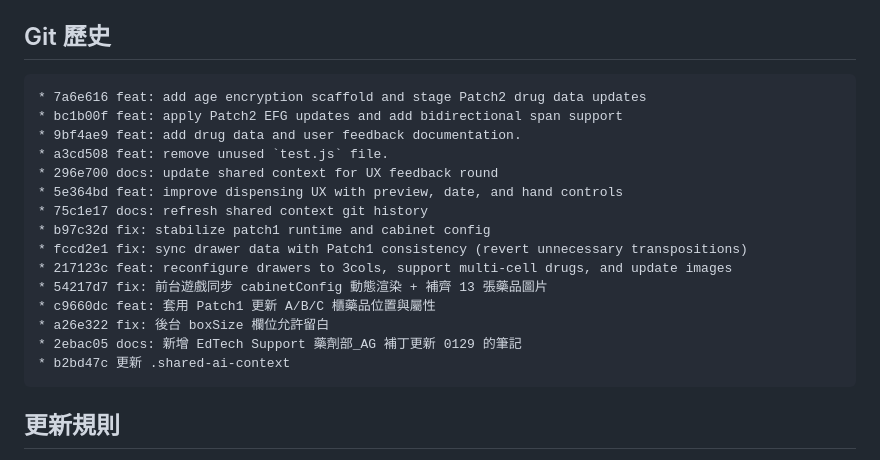
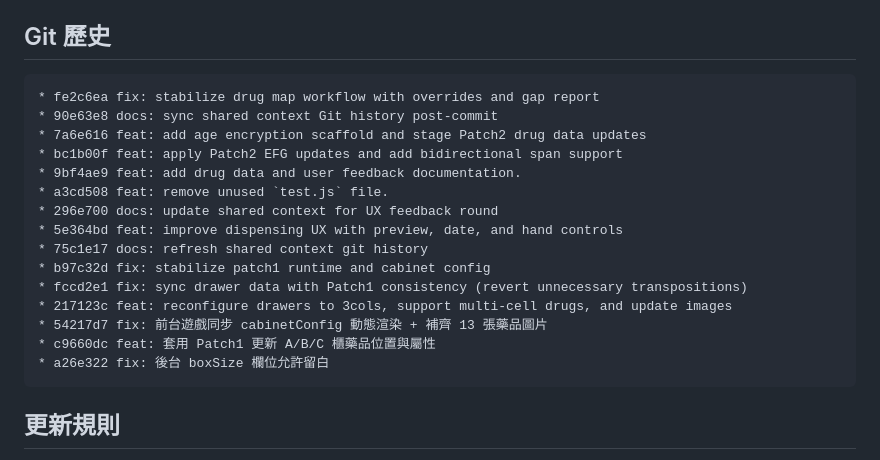
Before and after one commit to sniperHK/NTUHPharmGame, a Markdown page: .shared-ai-context.md, the part around the change. Drawn GitHub-style.

Commit message:
docs: sync shared context Git history post-commit

````diff
--- a/.shared-ai-context.md
+++ b/.shared-ai-context.md
@@ -17,6 +17,8 @@
 ## Git 歷史
 
 ```
+* fe2c6ea fix: stabilize drug map workflow with overrides and gap report
+* 90e63e8 docs: sync shared context Git history post-commit
 * 7a6e616 feat: add age encryption scaffold and stage Patch2 drug data updates
 * bc1b00f feat: apply Patch2 EFG updates and add bidirectional span support
 * 9bf4ae9 feat: add drug data and user feedback documentation.
@@ -30,8 +32,6 @@
 * 54217d7 fix: 前台遊戲同步 cabinetConfig 動態渲染 + 補齊 13 張藥品圖片
 * c9660dc feat: 套用 Patch1 更新 A/B/C 櫃藥品位置與屬性
 * a26e322 fix: 後台 boxSize 欄位允許留白
-* 2ebac05 docs: 新增 EdTech Support 藥劑部_AG 補丁更新 0129 的筆記
-* b2bd47c 更新 .shared-ai-context
 ```
 
 ## 更新規則
````
